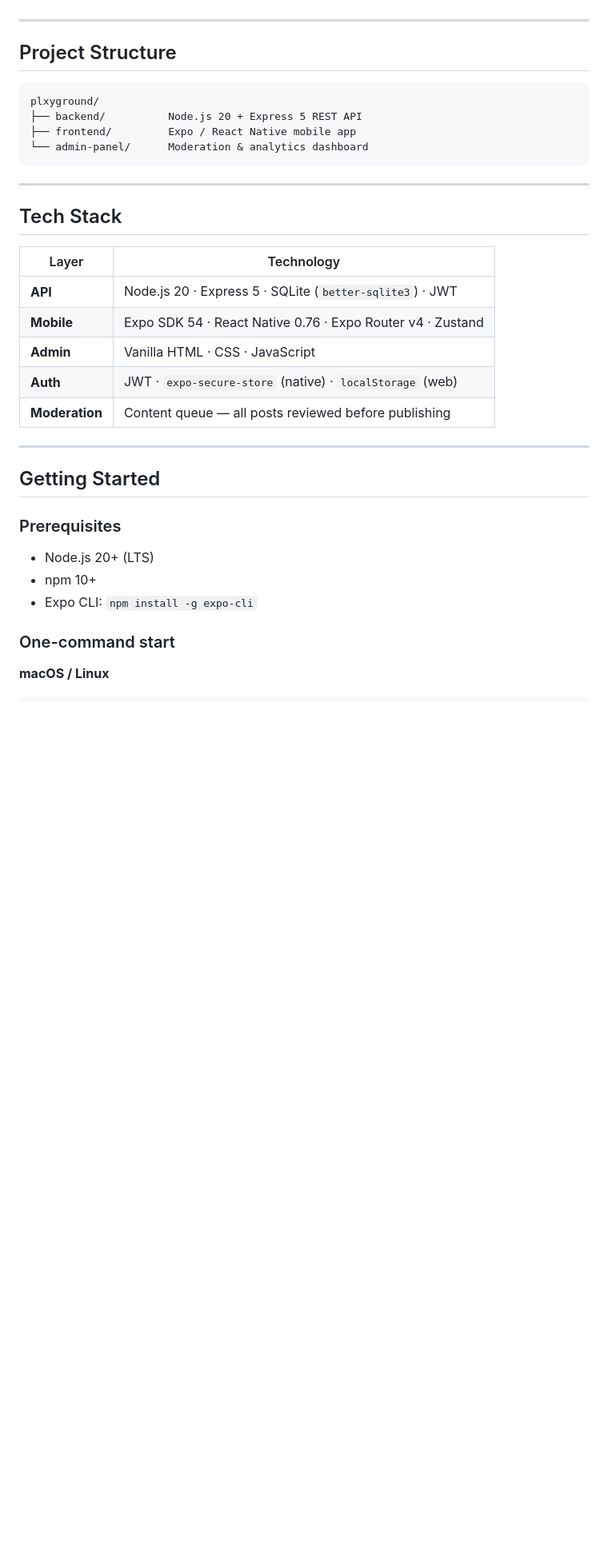
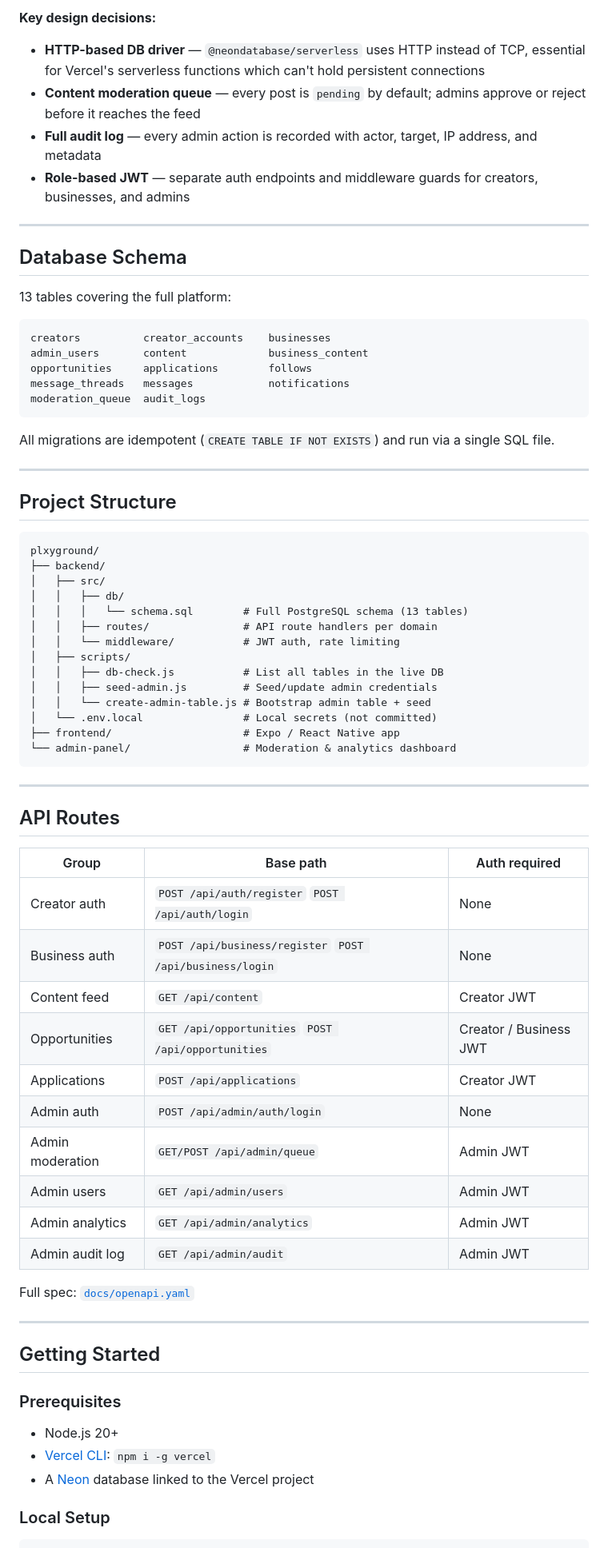
Before and after one commit to Gowsikan123/plxyground, a Markdown page: README.md, the part around one of its changes. Shown at 80% size. Rendered like a GitHub page; blank space fills up the shorter version.

Commit message:
docs: overhaul README with employer-grade detail

````diff
--- a/README.md
+++ b/README.md
@@ -13,3 +65,24 @@ Plxyground is a full-stack mobile-first platform where sports creators can build
+**Key design decisions:**
+- **HTTP-based DB driver** — `@neondatabase/serverless` uses HTTP instead of TCP, essential for Vercel's serverless functions which can't hold persistent connections
+- **Content moderation queue** — every post is `pending` by default; admins approve or reject before it reaches the feed
+- **Full audit log** — every admin action is recorded with actor, target, IP address, and metadata
+- **Role-based JWT** — separate auth endpoints and middleware guards for creators, businesses, and admins
+
+---
+
+## Database Schema
+
+13 tables covering the full platform:
+
+```
+creators          creator_accounts    businesses
+admin_users       content             business_content
+opportunities     applications        follows
+message_threads   messages            notifications
+moderation_queue  audit_logs
+```
+
+All migrations are idempotent (`CREATE TABLE IF NOT EXISTS`) and run via a single SQL file.
 
 ---
 
@@ -17,22 +90,39 @@ Plxyground is a full-stack mobile-first platform where sports creators can build
 
 ```
 plxyground/
-├── backend/          Node.js 20 + Express 5 REST API
-├── frontend/         Expo / React Native mobile app
-└── admin-panel/      Moderation & analytics dashboard
+├── backend/
+│   ├── src/
+│   │   ├── db/
+│   │   │   └── schema.sql        # Full PostgreSQL schema (13 tables)
+│   │   ├── routes/               # API route handlers per domain
+│   │   └── middleware/           # JWT auth, rate limiting
+│   ├── scripts/
+│   │   ├── db-check.js           # List all tables in the live DB
+│   │   ├── seed-admin.js         # Seed/update admin credentials
+│   │   └── create-admin-table.js # Bootstrap admin table + seed
+│   └── .env.local                # Local secrets (not committed)
+├── frontend/                     # Expo / React Native app
+└── admin-panel/                  # Moderation & analytics dashboard
 ```
 
 ---
 
-## Tech Stack
+## API Routes
 
-| Layer | Technology |
-|---|---|
-| **API** | Node.js 20 · Express 5 · SQLite (`better-sqlite3`) · JWT |
-| **Mobile** | Expo SDK 54 · React Native 0.76 · Expo Router v4 · Zustand |
-| **Admin** | Vanilla HTML · CSS · JavaScript |
-| **Auth** | JWT · `expo-secure-store` (native) · `localStorage` (web) |
-| **Moderation** | Content queue — all posts reviewed before publishing |
+| Group | Base path | Auth required |
+|---|---|---|
+| Creator auth | `POST /api/auth/register` `POST /api/auth/login` | None |
+| Business auth | `POST /api/business/register` `POST /api/business/login` | None |
+| Content feed | `GET /api/content` | Creator JWT |
+| Opportunities | `GET /api/opportunities` `POST /api/opportunities` | Creator / Business JWT |
+| Applications | `POST /api/applications` | Creator JWT |
+| Admin auth | `POST /api/admin/auth/login` | None |
+| Admin moderation | `GET/POST /api/admin/queue` | Admin JWT |
+| Admin users | `GET /api/admin/users` | Admin JWT |
+| Admin analytics | `GET /api/admin/analytics` | Admin JWT |
+| Admin audit log | `GET /api/admin/audit` | Admin JWT |
+
+Full spec: [`docs/openapi.yaml`](./docs/openapi.yaml)
 
 ---
 
@@ -40,11 +130,10 @@ plxyground/
 
 ### Prerequisites
 
-- Node.js 20+ (LTS)
-- npm 10+
-- Expo CLI: `npm install -g expo-cli`
+- Node.js 20+
+- [Vercel CLI](https://vercel.com/docs/cli): `npm i -g vercel`
+- A [Neon](https://neon.tech) database linked to the Vercel project
 
-### One-command start
+### Local Setup
 
-**macOS / Linux**
 ```bash
````
Also changed, not shown: other parts of README.md (+103 -61 lines).
